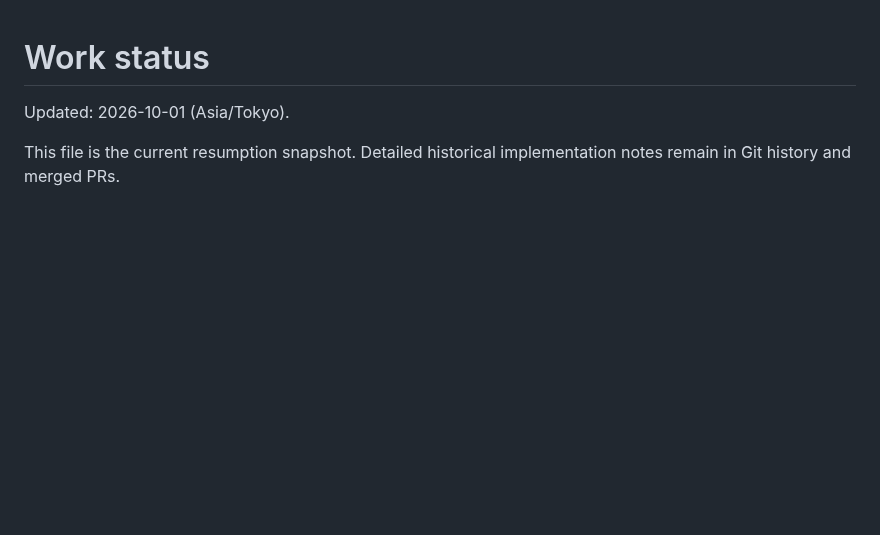
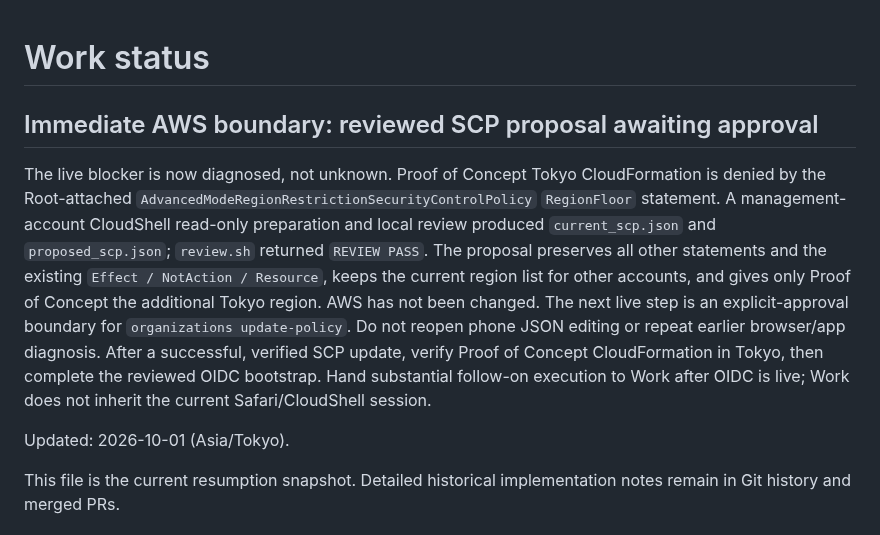
Before and after one commit to bzlove178100/-keirin-ai-web, a Markdown page: WORK_STATUS.md, the part around the change. Rendered like a GitHub page; blank space fills up the shorter version.

Commit message:
Sync AWS SCP approval boundary

```diff
--- a/WORK_STATUS.md
+++ b/WORK_STATUS.md
@@ -1,4 +1,9 @@
 # Work status
+
+## Immediate AWS boundary: reviewed SCP proposal awaiting approval
+
+The live blocker is now diagnosed, not unknown. Proof of Concept Tokyo CloudFormation is denied by the Root-attached `AdvancedModeRegionRestrictionSecurityControlPolicy` `RegionFloor` statement. A management-account CloudShell read-only preparation and local review produced `current_scp.json` and `proposed_scp.json`; `review.sh` returned `REVIEW PASS`. The proposal preserves all other statements and the existing `Effect / NotAction / Resource`, keeps the current region list for other accounts, and gives only Proof of Concept the additional Tokyo region. AWS has not been changed. The next live step is an explicit-approval boundary for `organizations update-policy`. Do not reopen phone JSON editing or repeat earlier browser/app diagnosis. After a successful, verified SCP update, verify Proof of Concept CloudFormation in Tokyo, then complete the reviewed OIDC bootstrap. Hand substantial follow-on execution to Work after OIDC is live; Work does not inherit the current Safari/CloudShell session.
+
 
 Updated: 2026-10-01 (Asia/Tokyo).
 
```
